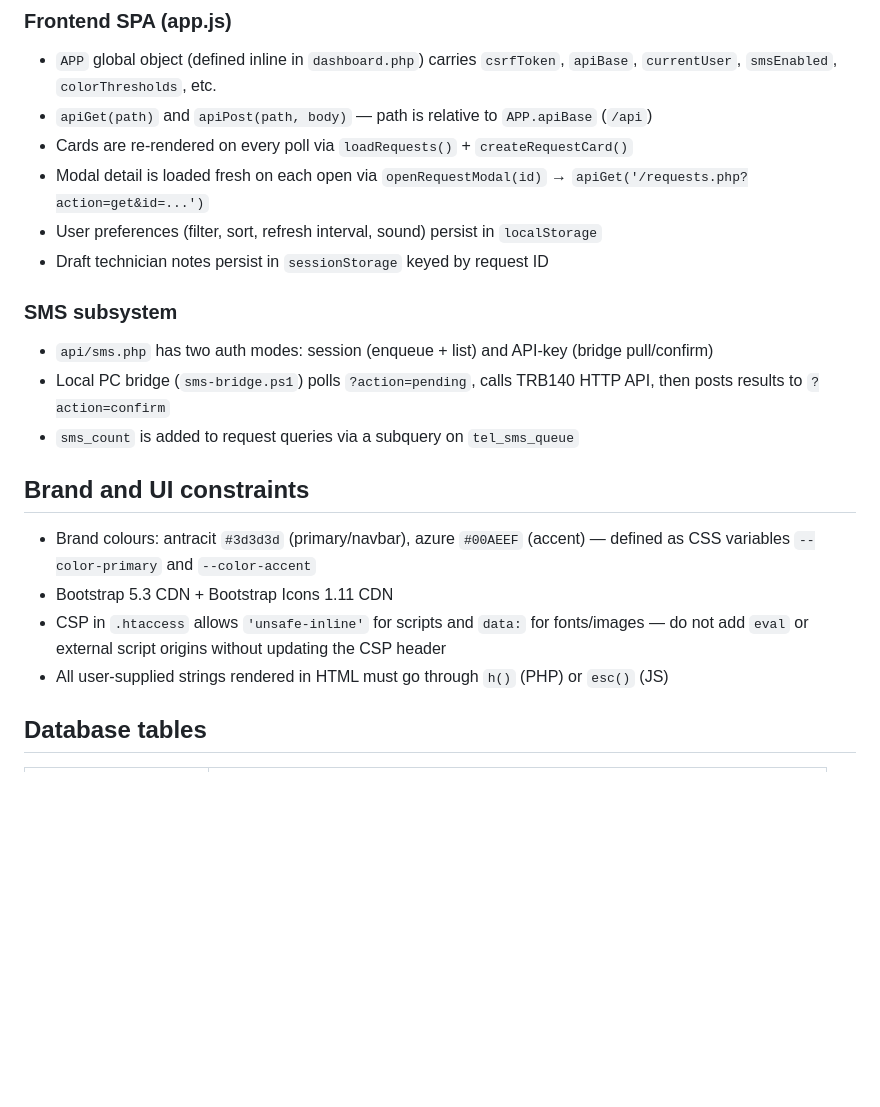
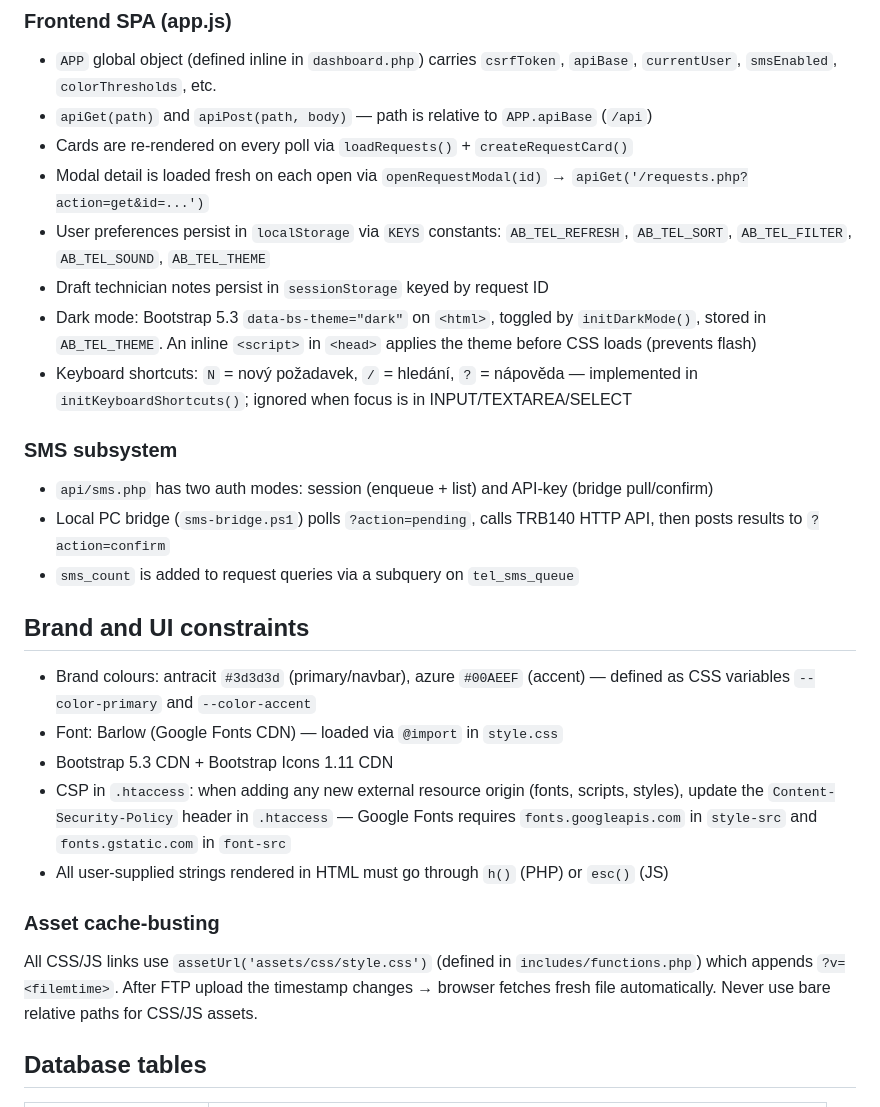
Before and after one commit to carlosdruhy/autaborektelefon, a Markdown page: CLAUDE.md, the part around one of its changes. Drawn GitHub-style; blank space fills up the shorter version.

```diff
--- a/CLAUDE.md
+++ b/CLAUDE.md
@@ -102,8 +103,10 @@ Each transition is a POST to `api/requests.php?action=<action>` with `expected_u
 - `apiGet(path)` and `apiPost(path, body)` — path is relative to `APP.apiBase` (`/api`)
 - Cards are re-rendered on every poll via `loadRequests()` + `createRequestCard()`
 - Modal detail is loaded fresh on each open via `openRequestModal(id)` → `apiGet('/requests.php?action=get&id=...')`
-- User preferences (filter, sort, refresh interval, sound) persist in `localStorage`
+- User preferences persist in `localStorage` via `KEYS` constants: `AB_TEL_REFRESH`, `AB_TEL_SORT`, `AB_TEL_FILTER`, `AB_TEL_SOUND`, `AB_TEL_THEME`
 - Draft technician notes persist in `sessionStorage` keyed by request ID
+- Dark mode: Bootstrap 5.3 `data-bs-theme="dark"` on `<html>`, toggled by `initDarkMode()`, stored in `AB_TEL_THEME`. An inline `<script>` in `<head>` applies the theme before CSS loads (prevents flash)
+- Keyboard shortcuts: `N` = nový požadavek, `/` = hledání, `?` = nápověda — implemented in `initKeyboardShortcuts()`; ignored when focus is in INPUT/TEXTAREA/SELECT
 
 ### SMS subsystem
 - `api/sms.php` has two auth modes: session (enqueue + list) and API-key (bridge pull/confirm)
@@ -113,9 +116,13 @@ Each transition is a POST to `api/requests.php?action=<action>` with `expected_u
 ## Brand and UI constraints
 
 - Brand colours: antracit `#3d3d3d` (primary/navbar), azure `#00AEEF` (accent) — defined as CSS variables `--color-primary` and `--color-accent`
+- Font: Barlow (Google Fonts CDN) — loaded via `@import` in `style.css`
 - Bootstrap 5.3 CDN + Bootstrap Icons 1.11 CDN
-- CSP in `.htaccess` allows `'unsafe-inline'` for scripts and `data:` for fonts/images — do not add `eval` or external script origins without updating the CSP header
+- CSP in `.htaccess`: when adding any new external resource origin (fonts, scripts, styles), update the `Content-Security-Policy` header in `.htaccess` — Google Fonts requires `fonts.googleapis.com` in `style-src` and `fonts.gstatic.com` in `font-src`
 - All user-supplied strings rendered in HTML must go through `h()` (PHP) or `esc()` (JS)
+
+### Asset cache-busting
+All CSS/JS links use `assetUrl('assets/css/style.css')` (defined in `includes/functions.php`) which appends `?v=<filemtime>`. After FTP upload the timestamp changes → browser fetches fresh file automatically. Never use bare relative paths for CSS/JS assets.
 
 ## Database tables
 
```
Also changed, not shown: other parts of CLAUDE.md (+19 -1 lines).
